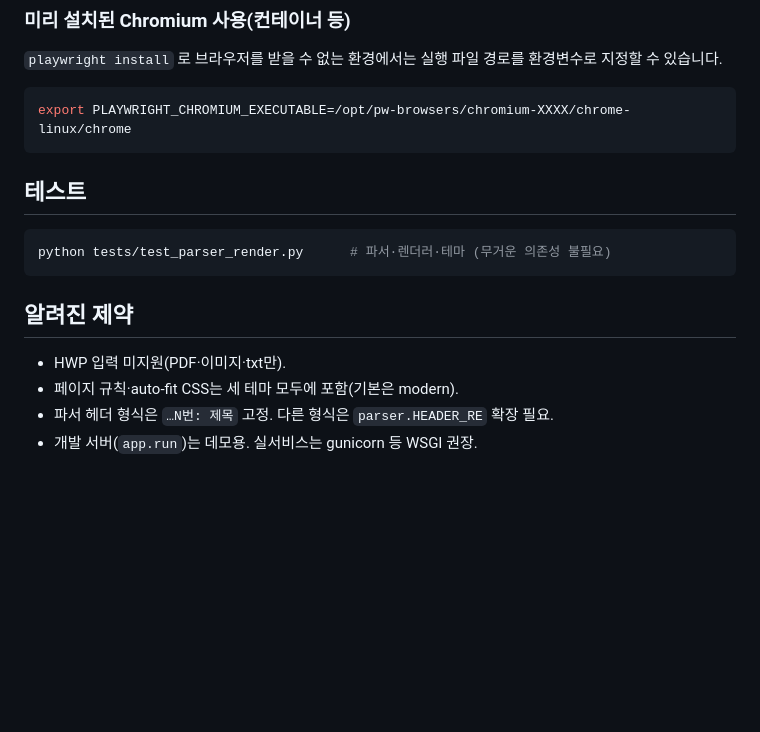
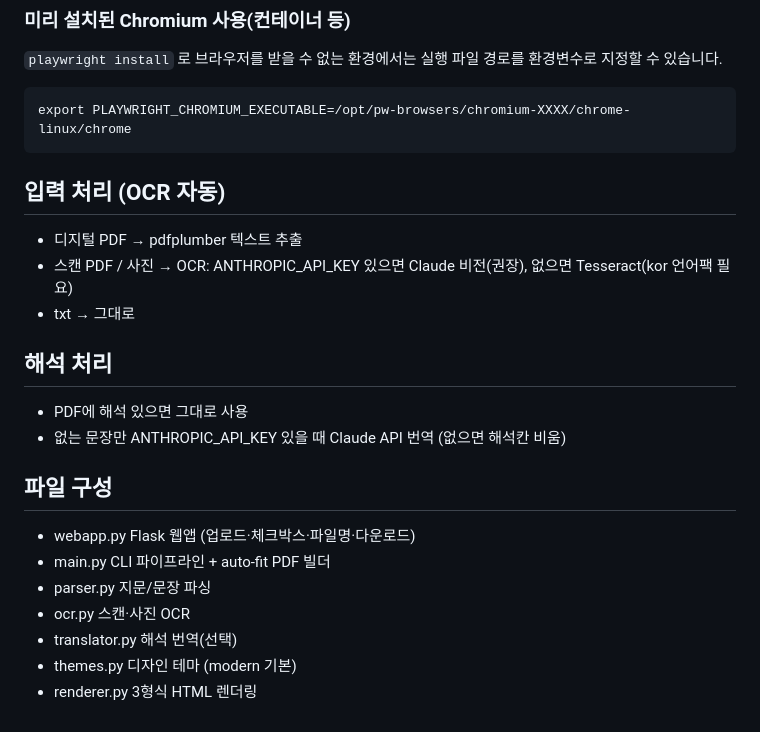
Before and after one commit to gysung6830-spec/english_data_making, a Markdown page: passage3/README.md, the part around one of its changes. GitHub-like rendering; blank space fills up the shorter version.

````diff
--- a/passage3/README.md
+++ b/passage3/README.md
@@ -77,19 +46,22 @@ auto-fit은 헤드리스 Chromium의 실측(`getBoundingClientRect`)에 의존
 `playwright install` 로 브라우저를 받을 수 없는 환경에서는 실행 파일 경로를
 환경변수로 지정할 수 있습니다.
 
-```bash
-export PLAYWRIGHT_CHROMIUM_EXECUTABLE=/opt/pw-browsers/chromium-XXXX/chrome-linux/chrome
-```
+    export PLAYWRIGHT_CHROMIUM_EXECUTABLE=/opt/pw-browsers/chromium-XXXX/chrome-linux/chrome
 
-## 테스트
+## 입력 처리 (OCR 자동)
+- 디지털 PDF → pdfplumber 텍스트 추출
+- 스캔 PDF / 사진 → OCR: ANTHROPIC_API_KEY 있으면 Claude 비전(권장), 없으면 Tesseract(kor 언어팩 필요)
+- txt → 그대로
 
-```bash
-python tests/test_parser_render.py      # 파서·렌더러·테마 (무거운 의존성 불필요)
-```
+## 해석 처리
+- PDF에 해석 있으면 그대로 사용
+- 없는 문장만 ANTHROPIC_API_KEY 있을 때 Claude API 번역 (없으면 해석칸 비움)
 
-## 알려진 제약
-
-- HWP 입력 미지원(PDF·이미지·txt만).
-- 페이지 규칙·auto-fit CSS는 세 테마 모두에 포함(기본은 modern).
-- 파서 헤더 형식은 `…N번: 제목` 고정. 다른 형식은 `parser.HEADER_RE` 확장 필요.
-- 개발 서버(`app.run`)는 데모용. 실서비스는 gunicorn 등 WSGI 권장.
+## 파일 구성
+- webapp.py  Flask 웹앱 (업로드·체크박스·파일명·다운로드)
+- main.py    CLI 파이프라인 + auto-fit PDF 빌더
+- parser.py  지문/문장 파싱
+- ocr.py     스캔·사진 OCR
+- translator.py  해석 번역(선택)
+- themes.py  디자인 테마 (modern 기본)
+- renderer.py    3형식 HTML 렌더링
````
Also changed, not shown: other parts of passage3/README.md (+31 -62 lines).
